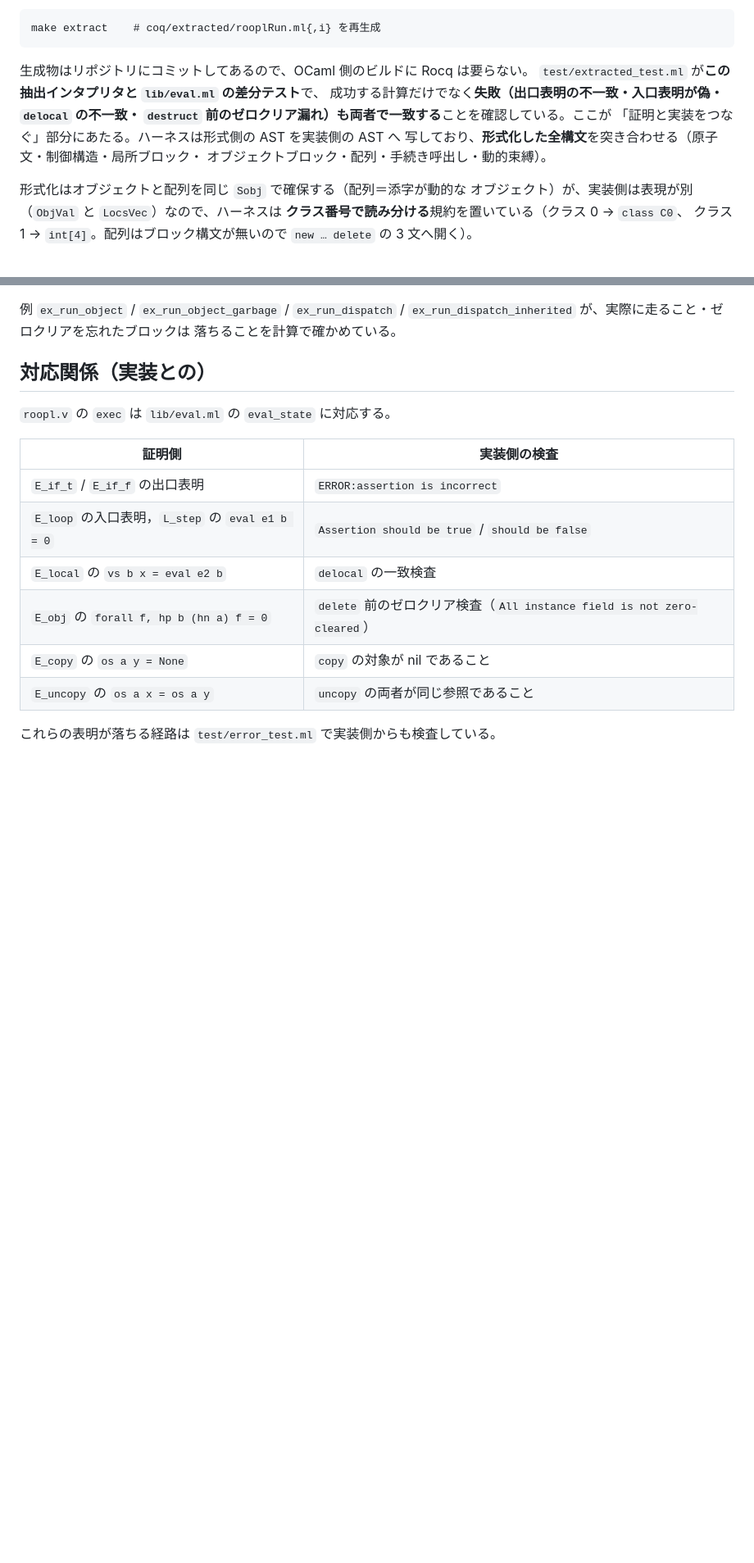
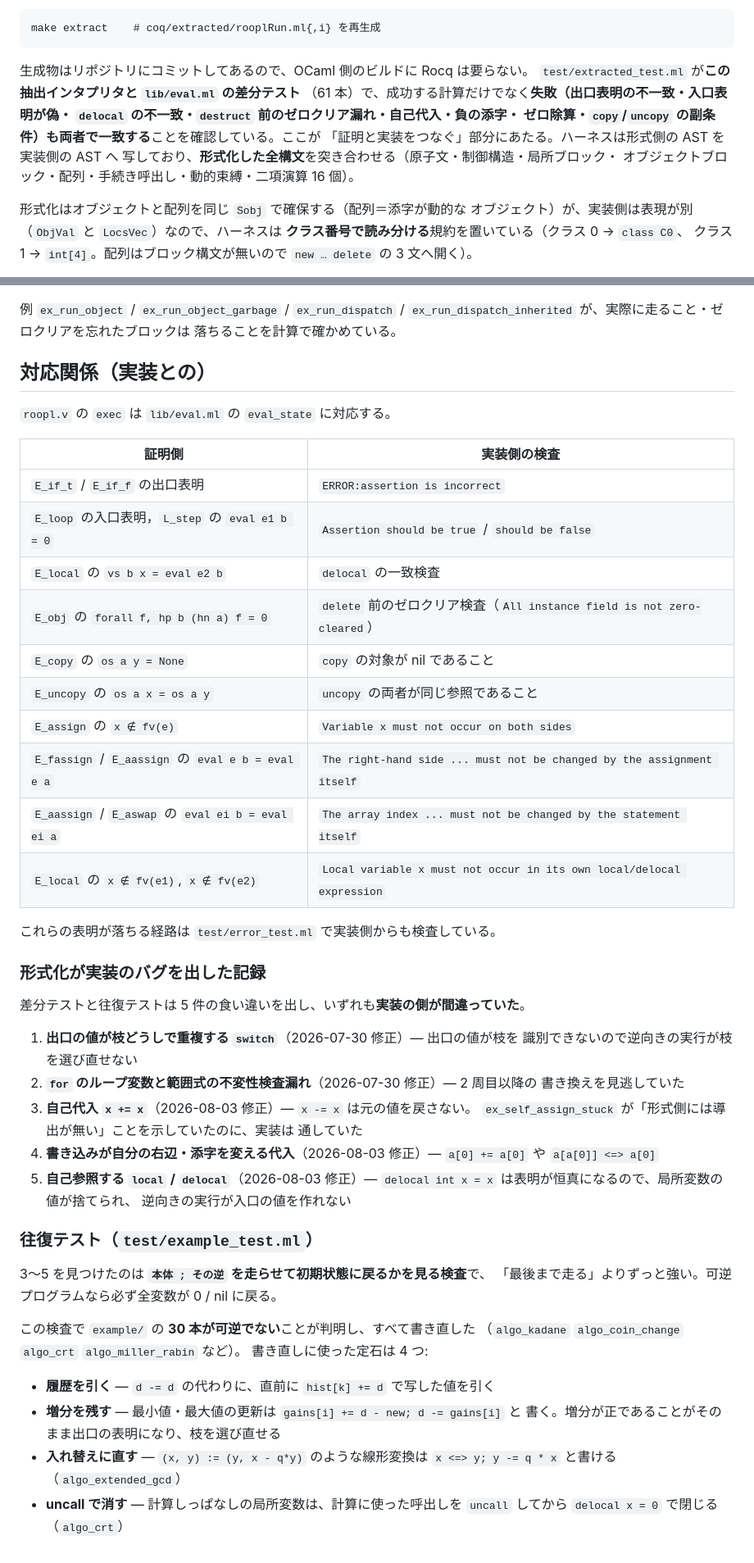
Before and after one commit to yokoyama-lab/ROOPLPP-interpreter, a Markdown page: coq/README.md, 2 parts joined by grey strips. Shown at 82% size. Drawn GitHub-style; blank space fills up the shorter version.

````diff
--- a/coq/README.md
+++ b/coq/README.md
@@ -363,12 +374,13 @@ make extract    # coq/extracted/rooplRun.ml{,i} を再生成
 ```
 
 生成物はリポジトリにコミットしてあるので、OCaml 側のビルドに Rocq は要らない。
-`test/extracted_test.ml` が**この抽出インタプリタと `lib/eval.ml` の差分テスト**で、
-成功する計算だけでなく**失敗（出口表明の不一致・入口表明が偽・`delocal` の不一致・
-`destruct` 前のゼロクリア漏れ）も両者で一致する**ことを確認している。ここが
+`test/extracted_test.ml` が**この抽出インタプリタと `lib/eval.ml` の差分テスト**
+（61 本）で、成功する計算だけでなく**失敗（出口表明の不一致・入口表明が偽・
+`delocal` の不一致・`destruct` 前のゼロクリア漏れ・自己代入・負の添字・
+ゼロ除算・`copy`/`uncopy` の副条件）も両者で一致する**ことを確認している。ここが
 「証明と実装をつなぐ」部分にあたる。ハーネスは形式側の AST を実装側の AST へ
 写しており、**形式化した全構文**を突き合わせる（原子文・制御構造・局所ブロック・
-オブジェクトブロック・配列・手続き呼出し・動的束縛）。
+オブジェクトブロック・配列・手続き呼出し・動的束縛・二項演算 16 個）。
 
 形式化はオブジェクトと配列を同じ `Sobj` で確保する（配列＝添字が動的な
 オブジェクト）が、実装側は表現が別（`ObjVal` と `LocsVec`）なので、ハーネスは
@@ -430,5 +449,43 @@ Definition above (nf : nat) (a : state) : Prop :=
 | `E_obj` の `forall f, hp b (hn a) f = 0` | `delete` 前のゼロクリア検査（`All instance field is not zero-cleared`） |
 | `E_copy` の `os a y = None` | `copy` の対象が nil であること |
 | `E_uncopy` の `os a x = os a y` | `uncopy` の両者が同じ参照であること |
+| `E_assign` の `x ∉ fv(e)` | `Variable x must not occur on both sides` |
+| `E_fassign` / `E_aassign` の `eval e b = eval e a` | `The right-hand side ... must not be changed by the assignment itself` |
+| `E_aassign` / `E_aswap` の `eval ei b = eval ei a` | `The array index ... must not be changed by the statement itself` |
+| `E_local` の `x ∉ fv(e1)`, `x ∉ fv(e2)` | `Local variable x must not occur in its own local/delocal expression` |
 
 これらの表明が落ちる経路は `test/error_test.ml` で実装側からも検査している。
+
+### 形式化が実装のバグを出した記録
+
+差分テストと往復テストは 5 件の食い違いを出し、いずれも**実装の側が間違っていた**。
+
+1. **出口の値が枝どうしで重複する `switch`**（2026-07-30 修正）— 出口の値が枝を
+   識別できないので逆向きの実行が枝を選び直せない
+2. **`for` のループ変数と範囲式の不変性検査漏れ**（2026-07-30 修正）— 2 周目以降の
+   書き換えを見逃していた
+3. **自己代入 `x += x`**（2026-08-03 修正）— `x -= x` は元の値を戻さない。
+   `ex_self_assign_stuck` が「形式側には導出が無い」ことを示していたのに、実装は
+   通していた
+4. **書き込みが自分の右辺・添字を変える代入**（2026-08-03 修正）—
+   `a[0] += a[0]` や `a[a[0]] <=> a[0]`
+5. **自己参照する `local` / `delocal`**（2026-08-03 修正）—
+   `delocal int x = x` は表明が恒真になるので、局所変数の値が捨てられ、
+   逆向きの実行が入口の値を作れない
+
+### 往復テスト（`test/example_test.ml`）
+
+3〜5 を見つけたのは **`本体 ; その逆` を走らせて初期状態に戻るかを見る検査**で、
+「最後まで走る」よりずっと強い。可逆プログラムなら必ず全変数が 0 / nil に戻る。
+
+この検査で `example/` の **30 本が可逆でない**ことが判明し、すべて書き直した
+（`algo_kadane` `algo_coin_change` `algo_crt` `algo_miller_rabin` など）。
+書き直しに使った定石は 4 つ:
+
+- **履歴を引く** — `d -= d` の代わりに、直前に `hist[k] += d` で写した値を引く
+- **増分を残す** — 最小値・最大値の更新は `gains[i] += d - new; d -= gains[i]` と
+  書く。増分が正であることがそのまま出口の表明になり、枝を選び直せる
+- **入れ替えに直す** — `(x, y) := (y, x - q*y)` のような線形変換は
+  `x <=> y; y -= q * x` と書ける（`algo_extended_gcd`）
+- **uncall で消す** — 計算しっぱなしの局所変数は、計算に使った呼出しを `uncall`
+  してから `delocal x = 0` で閉じる（`algo_crt`）
````
Also changed, not shown: other parts of coq/README.md (+30 -12 lines), 1 other file.
